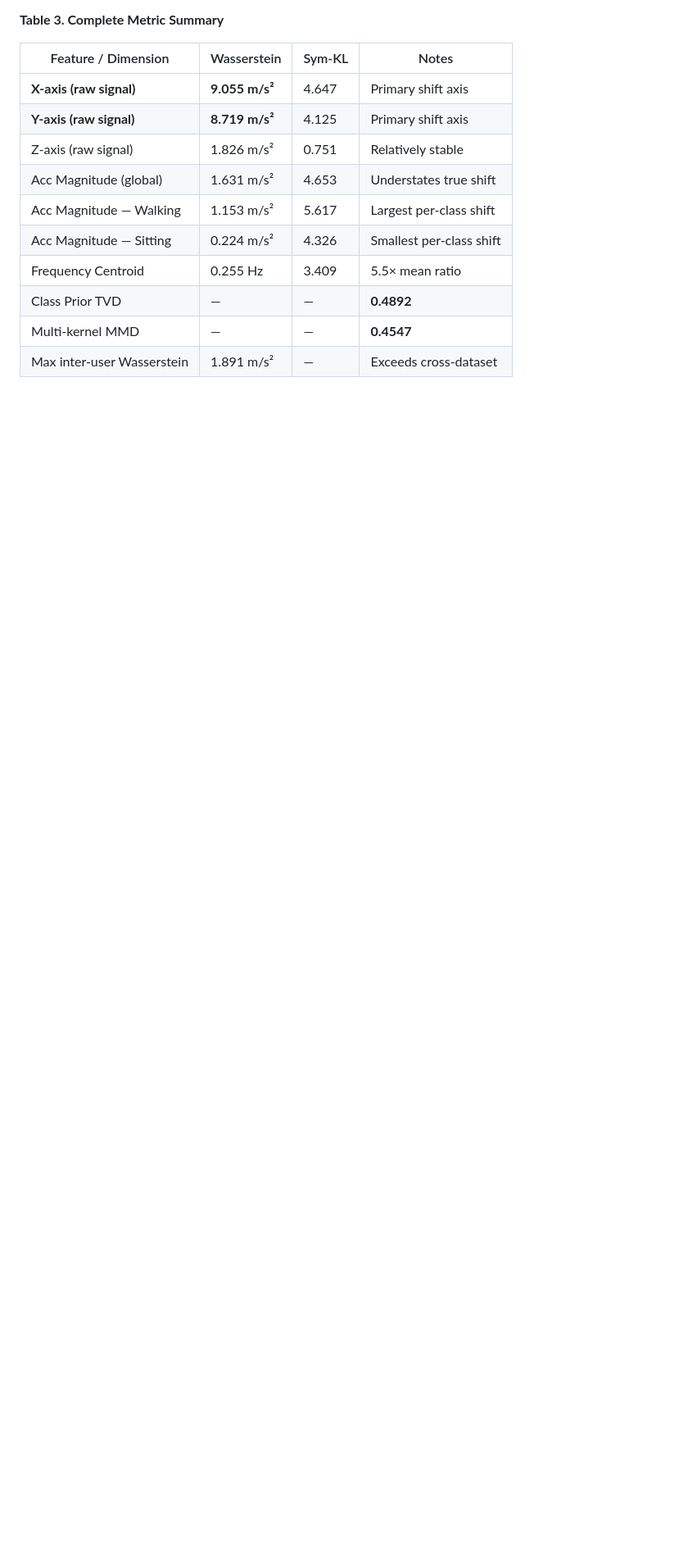
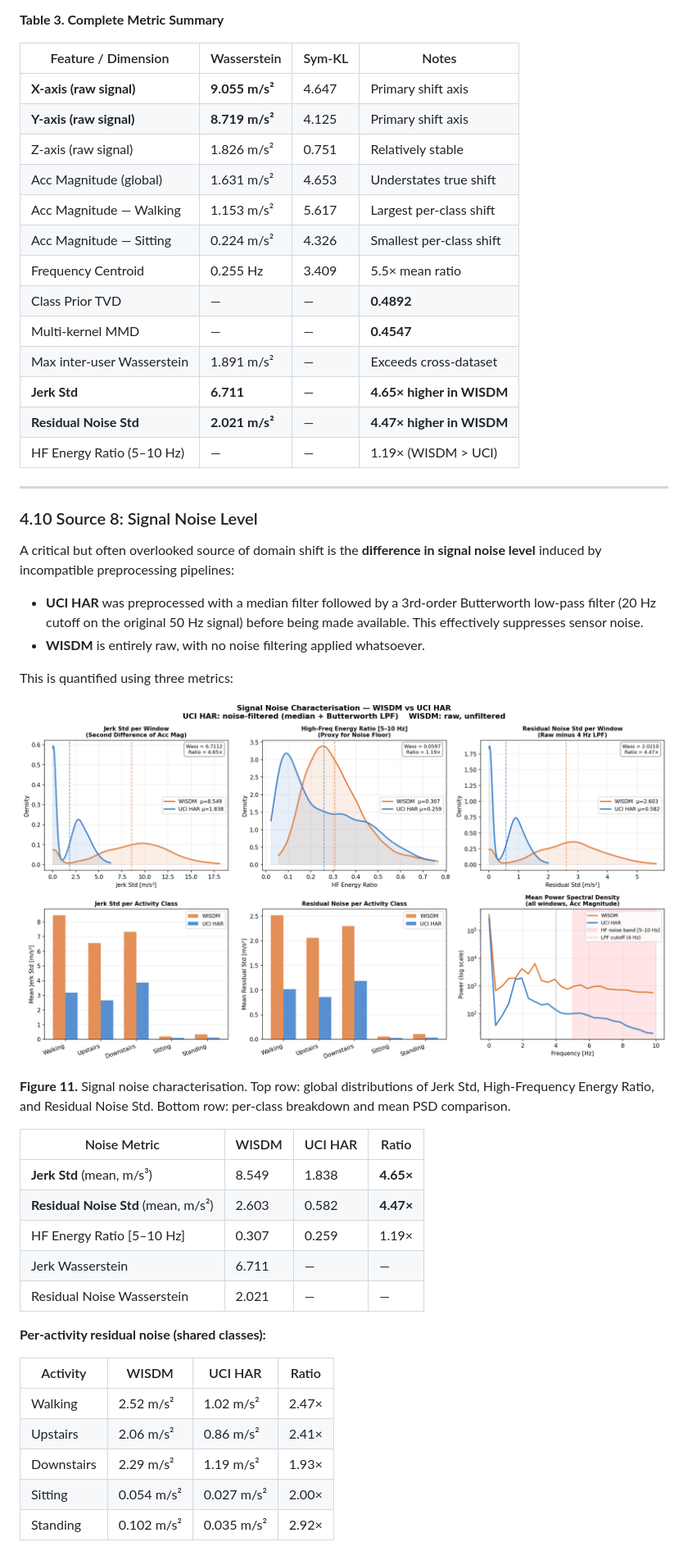
Before and after one commit to gengzhanguo/wisdm_ucihar, a Markdown page: RQ1_Technical_Report.md, the part around one of its changes. Shown at 82% size. GitHub-like rendering; pictures changed too: figures/noise_analysis.png (added); blank space fills up the shorter version.

Commit message:
Add noise analysis: jerk/residual/HF-energy metrics + new slide + report section

```diff
--- a/RQ1_Technical_Report.md
+++ b/RQ1_Technical_Report.md
@@ -290,3 +290,40 @@ Autocorrelation and power spectral density analysis reveal differences in the te
 | Class Prior TVD | — | — | **0.4892** |
 | Multi-kernel MMD | — | — | **0.4547** |
 | Max inter-user Wasserstein | 1.891 m/s² | — | Exceeds cross-dataset |
+| **Jerk Std** | **6.711** | — | **4.65× higher in WISDM** |
+| **Residual Noise Std** | **2.021 m/s²** | — | **4.47× higher in WISDM** |
+| HF Energy Ratio (5–10 Hz) | — | — | 1.19× (WISDM > UCI) |
+
+---
+
+### 4.10 Source 8: Signal Noise Level
+
+A critical but often overlooked source of domain shift is the **difference in signal noise level** induced by incompatible preprocessing pipelines:
+
+- **UCI HAR** was preprocessed with a median filter followed by a 3rd-order Butterworth low-pass filter (20 Hz cutoff on the original 50 Hz signal) before being made available. This effectively suppresses sensor noise.
+- **WISDM** is entirely raw, with no noise filtering applied whatsoever.
+
+This is quantified using three metrics:
+
+![Noise Analysis](figures/noise_analysis.png)
+
+**Figure 11.** Signal noise characterisation. Top row: global distributions of Jerk Std, High-Frequency Energy Ratio, and Residual Noise Std. Bottom row: per-class breakdown and mean PSD comparison.
+
+| Noise Metric | WISDM | UCI HAR | Ratio |
+|---|---|---|---|
+| **Jerk Std** (mean, m/s³) | 8.549 | 1.838 | **4.65×** |
+| **Residual Noise Std** (mean, m/s²) | 2.603 | 0.582 | **4.47×** |
+| HF Energy Ratio [5–10 Hz] | 0.307 | 0.259 | 1.19× |
+| Jerk Wasserstein | 6.711 | — | — |
+| Residual Noise Wasserstein | 2.021 | — | — |
+
+**Per-activity residual noise (shared classes):**
+
+| Activity | WISDM | UCI HAR | Ratio |
+|---|---|---|---|
+| Walking | 2.52 m/s² | 1.02 m/s² | 2.47× |
+| Upstairs | 2.06 m/s² | 0.86 m/s² | 2.41× |
+| Downstairs | 2.29 m/s² | 1.19 m/s² | 1.93× |
+| Sitting | 0.054 m/s² | 0.027 m/s² | 2.00× |
+| Standing | 0.102 m/s² | 0.035 m/s² | 2.92× |
+
```
Also changed, not shown: other parts of RQ1_Technical_Report.md (+9 -0 lines), 3 other files.
